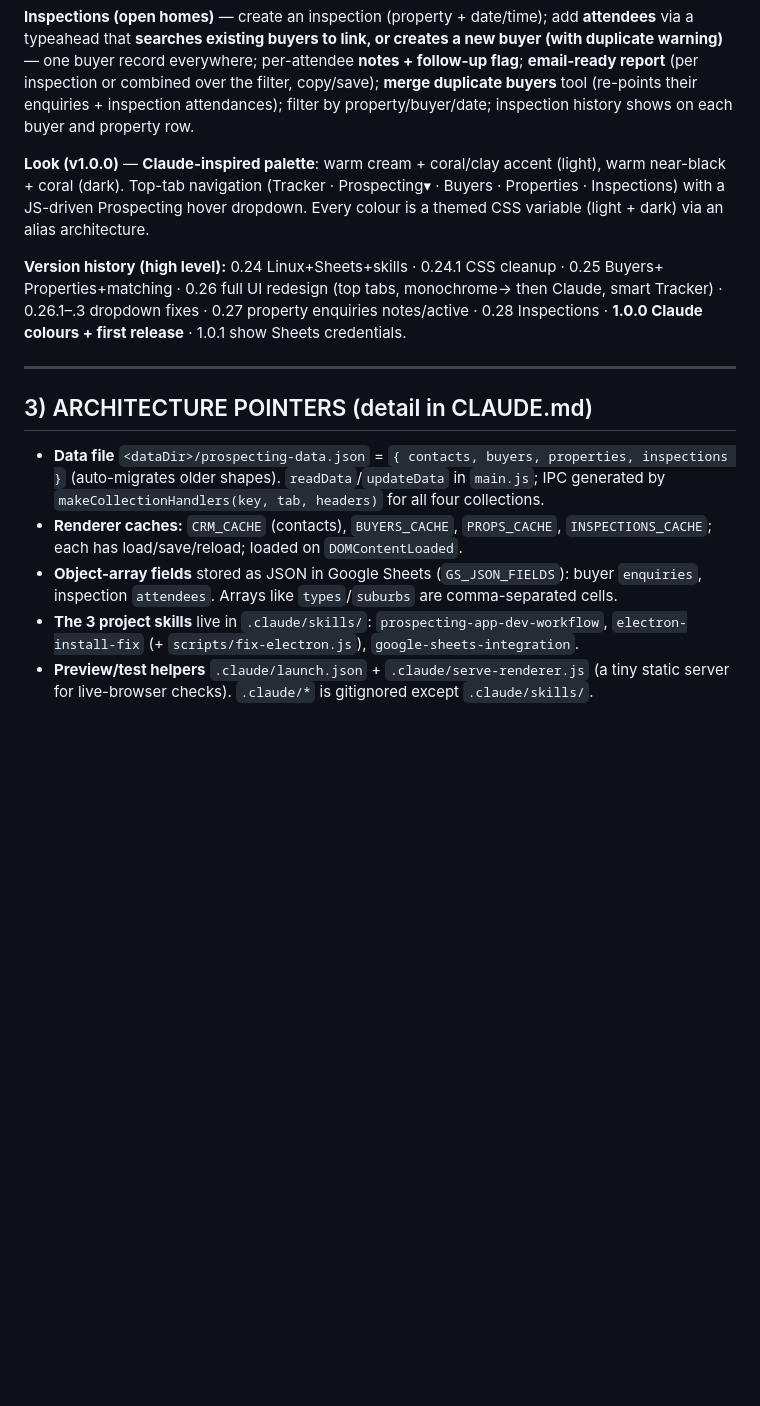
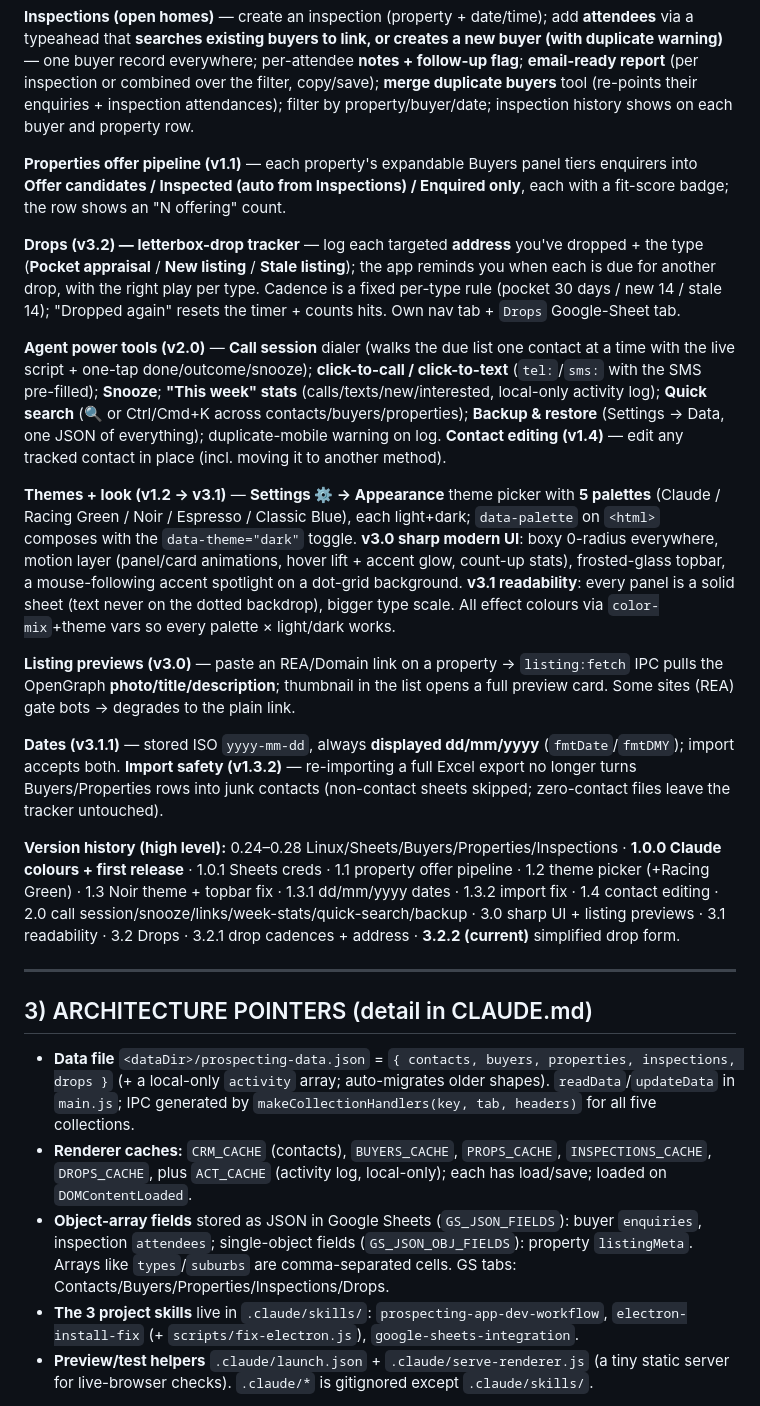
Before and after one commit to Addi-exec/declan-prospecting-app, a Markdown page: HANDOFF.md, the part around one of its changes. GitHub-like rendering; blank space fills up the shorter version.

```diff
--- a/HANDOFF.md
+++ b/HANDOFF.md
@@ -67,27 +81,57 @@ inspection or combined over the filter, copy/save); **merge duplicate buyers** t
 enquiries + inspection attendances); filter by property/buyer/date; inspection history shows on each
 buyer and property row.
 
-**Look (v1.0.0)** — **Claude-inspired palette**: warm cream + coral/clay accent (light), warm
-near-black + coral (dark). Top-tab navigation (Tracker · Prospecting▾ · Buyers · Properties ·
-Inspections) with a JS-driven Prospecting hover dropdown. Every colour is a themed CSS variable
-(light + dark) via an alias architecture.
+**Properties offer pipeline (v1.1)** — each property's expandable Buyers panel tiers enquirers into
+**Offer candidates / Inspected (auto from Inspections) / Enquired only**, each with a fit-score badge;
+the row shows an "N offering" count.
 
-**Version history (high level):** 0.24 Linux+Sheets+skills · 0.24.1 CSS cleanup · 0.25 Buyers+
-Properties+matching · 0.26 full UI redesign (top tabs, monochrome→ then Claude, smart Tracker) ·
-0.26.1–.3 dropdown fixes · 0.27 property enquiries notes/active · 0.28 Inspections · **1.0.0 Claude
-colours + first release** · 1.0.1 show Sheets credentials.
+**Drops (v3.2) — letterbox-drop tracker** — log each targeted **address** you've dropped + the type
+(**Pocket appraisal** / **New listing** / **Stale listing**); the app reminds you when each is due for
+another drop, with the right play per type. Cadence is a fixed per-type rule (pocket 30 days / new 14 /
+stale 14); "Dropped again" resets the timer + counts hits. Own nav tab + `Drops` Google-Sheet tab.
+
+**Agent power tools (v2.0)** — **Call session** dialer (walks the due list one contact at a time with
+the live script + one-tap done/outcome/snooze); **click-to-call / click-to-text** (`tel:`/`sms:` with
+the SMS pre-filled); **Snooze**; **"This week" stats** (calls/texts/new/interested, local-only activity
+log); **Quick search** (🔍 or Ctrl/Cmd+K across contacts/buyers/properties); **Backup & restore**
+(Settings → Data, one JSON of everything); duplicate-mobile warning on log. **Contact editing (v1.4)** —
+edit any tracked contact in place (incl. moving it to another method).
+
+**Themes + look (v1.2 → v3.1)** — **Settings ⚙️ → Appearance** theme picker with **5 palettes**
+(Claude / Racing Green / Noir / Espresso / Classic Blue), each light+dark; `data-palette` on `<html>`
+composes with the `data-theme="dark"` toggle. **v3.0 sharp modern UI**: boxy 0-radius everywhere, motion
+layer (panel/card animations, hover lift + accent glow, count-up stats), frosted-glass topbar, a
+mouse-following accent spotlight on a dot-grid background. **v3.1 readability**: every panel is a solid
+sheet (text never on the dotted backdrop), bigger type scale. All effect colours via `color-mix`+theme
+vars so every palette × light/dark works.
+
+**Listing previews (v3.0)** — paste an REA/Domain link on a property → `listing:fetch` IPC pulls the
+OpenGraph **photo/title/description**; thumbnail in the list opens a full preview card. Some sites (REA)
+gate bots → degrades to the plain link.
+
+**Dates (v3.1.1)** — stored ISO `yyyy-mm-dd`, always **displayed dd/mm/yyyy** (`fmtDate`/`fmtDMY`);
+import accepts both. **Import safety (v1.3.2)** — re-importing a full Excel export no longer turns
+Buyers/Properties rows into junk contacts (non-contact sheets skipped; zero-contact files leave the
+tracker untouched).
+
+**Version history (high level):** 0.24–0.28 Linux/Sheets/Buyers/Properties/Inspections · **1.0.0 Claude
+colours + first release** · 1.0.1 Sheets creds · 1.1 property offer pipeline · 1.2 theme picker (+Racing
+Green) · 1.3 Noir theme + topbar fix · 1.3.1 dd/mm/yyyy dates · 1.3.2 import fix · 1.4 contact editing ·
+2.0 call session/snooze/links/week-stats/quick-search/backup · 3.0 sharp UI + listing previews · 3.1
+readability · 3.2 Drops · 3.2.1 drop cadences + address · **3.2.2 (current)** simplified drop form.
 
 ---
 
 ## 3) ARCHITECTURE POINTERS (detail in CLAUDE.md)
 
-- **Data file** `<dataDir>/prospecting-data.json` = `{ contacts, buyers, properties, inspections }`
-  (auto-migrates older shapes). `readData`/`updateData` in `main.js`; IPC generated by
-  `makeCollectionHandlers(key, tab, headers)` for all four collections.
-- **Renderer caches:** `CRM_CACHE` (contacts), `BUYERS_CACHE`, `PROPS_CACHE`, `INSPECTIONS_CACHE`;
-  each has load/save/reload; loaded on `DOMContentLoaded`.
+- **Data file** `<dataDir>/prospecting-data.json` = `{ contacts, buyers, properties, inspections, drops }`
+  (+ a local-only `activity` array; auto-migrates older shapes). `readData`/`updateData` in `main.js`;
+  IPC generated by `makeCollectionHandlers(key, tab, headers)` for all five collections.
+- **Renderer caches:** `CRM_CACHE` (contacts), `BUYERS_CACHE`, `PROPS_CACHE`, `INSPECTIONS_CACHE`,
+  `DROPS_CACHE`, plus `ACT_CACHE` (activity log, local-only); each has load/save; loaded on `DOMContentLoaded`.
 - **Object-array fields** stored as JSON in Google Sheets (`GS_JSON_FIELDS`): buyer `enquiries`,
-  inspection `attendees`. Arrays like `types`/`suburbs` are comma-separated cells.
+  inspection `attendees`; single-object fields (`GS_JSON_OBJ_FIELDS`): property `listingMeta`. Arrays
+  like `types`/`suburbs` are comma-separated cells. GS tabs: Contacts/Buyers/Properties/Inspections/Drops.
 - **The 3 project skills** live in `.claude/skills/`: `prospecting-app-dev-workflow`,
   `electron-install-fix` (+ `scripts/fix-electron.js`), `google-sheets-integration`.
 - **Preview/test helpers** `.claude/launch.json` + `.claude/serve-renderer.js` (a tiny static server
```
Also changed, not shown: other parts of HANDOFF.md (+37 -21 lines).
